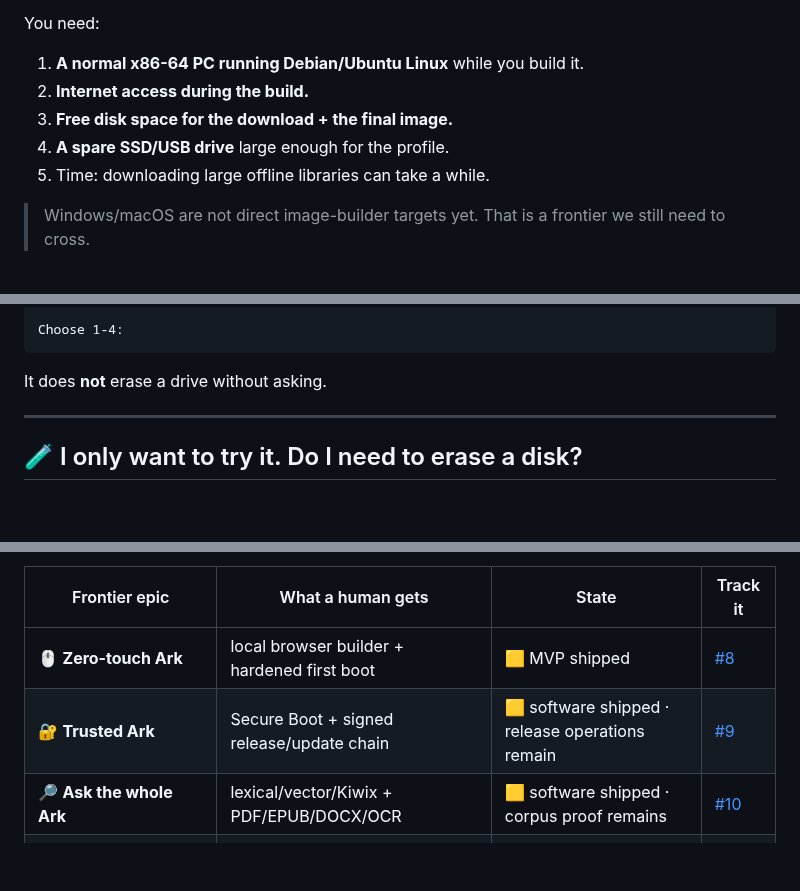
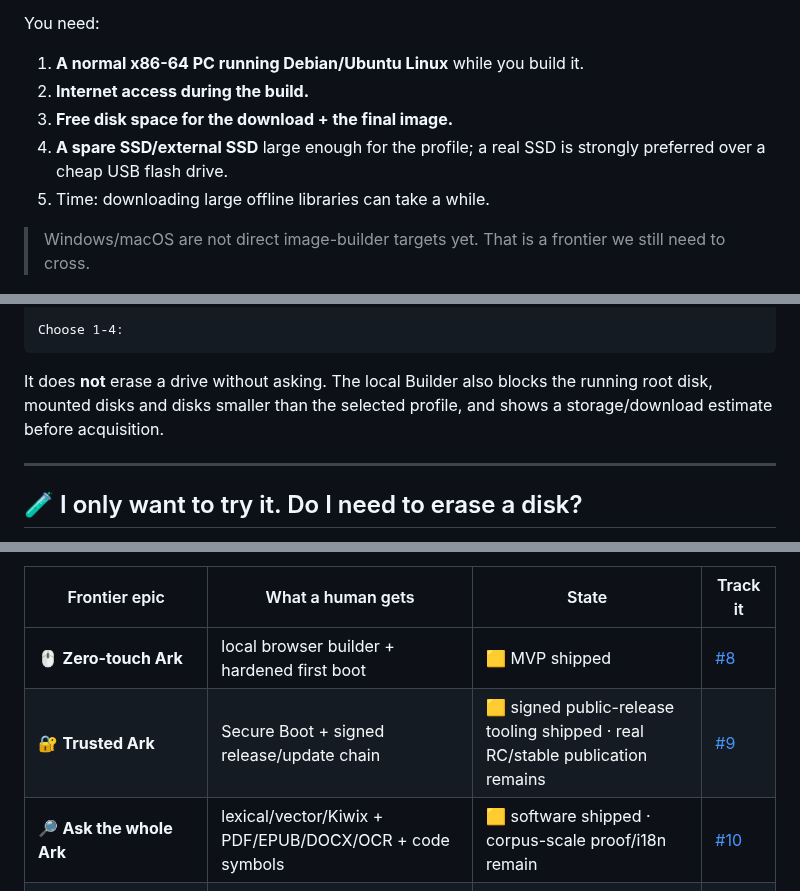
Before and after one commit to jandromani/endoftheworld, a Markdown page: README.md, 3 parts joined by grey strips. GitHub-like rendering; blank space fills up the shorter version.

Commit message:
Align README with pre-hardware release tooling and SSD guidance

````diff
--- a/README.md
+++ b/README.md
@@ -69,7 +69,7 @@ You need:
 1. **A normal x86-64 PC running Debian/Ubuntu Linux** while you build it.
 2. **Internet access during the build.**
 3. **Free disk space for the download + the final image.**
-4. **A spare SSD/USB drive** large enough for the profile.
+4. **A spare SSD/external SSD** large enough for the profile; a real SSD is strongly preferred over a cheap USB flash drive.
 5. Time: downloading large offline libraries can take a while.
 
 > Windows/macOS are not direct image-builder targets yet. That is a frontier we still need to cross.
@@ -107,7 +107,7 @@ Which Ark do you want?
 Choose 1-4:
 ```
 
-It does **not** erase a drive without asking.
+It does **not** erase a drive without asking. The local Builder also blocks the running root disk, mounted disks and disks smaller than the selected profile, and shows a storage/download estimate before acquisition.
 
 ---
 
@@ -382,8 +382,8 @@ Instead of hiding 17 loose TODOs in this README, the remaining work is organized
 | Frontier epic | What a human gets | State | Track it |
 |---|---|---|---|
 | 🖱️ **Zero-touch Ark** | local browser builder + hardened first boot | 🟨 MVP shipped | [#8](https://github.com/jandromani/endoftheworld/issues/8) |
-| 🔐 **Trusted Ark** | Secure Boot + signed release/update chain | 🟨 software shipped · release operations remain | [#9](https://github.com/jandromani/endoftheworld/issues/9) |
-| 🔎 **Ask the whole Ark** | lexical/vector/Kiwix + PDF/EPUB/DOCX/OCR | 🟨 software shipped · corpus proof remains | [#10](https://github.com/jandromani/endoftheworld/issues/10) |
+| 🔐 **Trusted Ark** | Secure Boot + signed release/update chain | 🟨 signed public-release tooling shipped · real RC/stable publication remains | [#9](https://github.com/jandromani/endoftheworld/issues/9) |
+| 🔎 **Ask the whole Ark** | lexical/vector/Kiwix + PDF/EPUB/DOCX/OCR + code symbols | 🟨 software shipped · corpus-scale proof/i18n remain | [#10](https://github.com/jandromani/endoftheworld/issues/10) |
 | 📦 **Rebuild more software** | offline factory + 7 ecosystems + signed updates | 🟨 software shipped · broader closure remains | [#11](https://github.com/jandromani/endoftheworld/issues/11) |
 | 🤝 **Arks can save Arks** | signed packs + generations + cold restore + cluster planner | 🟨 software shipped · real multi-site deployment remains | [#12](https://github.com/jandromani/endoftheworld/issues/12) |
 | 🔌 **Survive without normal infrastructure** | power events + Reticulum/Meshtastic + receive-only SDR | 🟨 software shipped · real power/radio evidence remains | [#13](https://github.com/jandromani/endoftheworld/issues/13) |
````
Also changed, not shown: other parts of README.md (+2 -2 lines).
